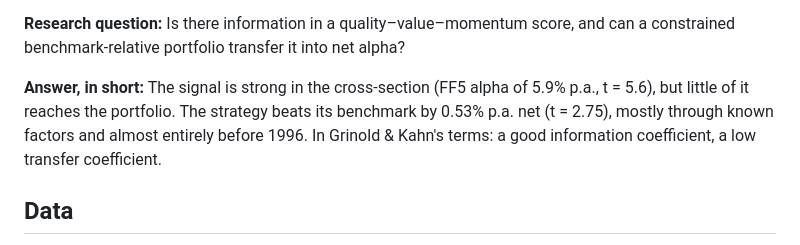
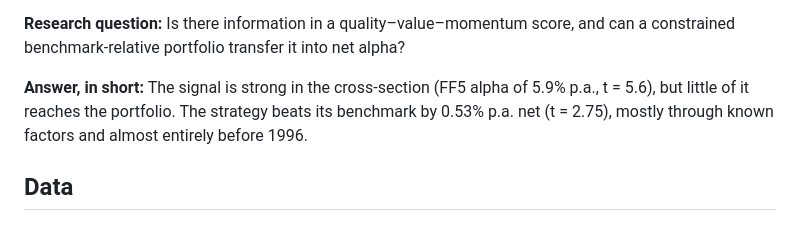
Before and after one commit to Stefan704S/Quality-Value-Momentum-Black-Litterman, a Markdown page: README.md, the part around the change. Rendered like a GitHub page.

Commit message:
Refine answer summary in README
Removed redundant phrase about information coefficient and transfer coefficient from the answer summary.

```diff
--- a/README.md
+++ b/README.md
@@ -22,7 +22,7 @@ The backtest is fully point-in-time: a decision taken at the end of month *t* us
 
 **Research question:** Is there information in a quality–value–momentum score, and can a constrained benchmark-relative portfolio transfer it into net alpha?
 
-**Answer, in short:** The signal is strong in the cross-section (FF5 alpha of 5.9% p.a., t = 5.6), but little of it reaches the portfolio. The strategy beats its benchmark by 0.53% p.a. net (t = 2.75), mostly through known factors and almost entirely before 1996. In Grinold & Kahn's terms: a good information coefficient, a low transfer coefficient.
+**Answer, in short:** The signal is strong in the cross-section (FF5 alpha of 5.9% p.a., t = 5.6), but little of it reaches the portfolio. The strategy beats its benchmark by 0.53% p.a. net (t = 2.75), mostly through known factors and almost entirely before 1996.
 
 ## Data
 
```
